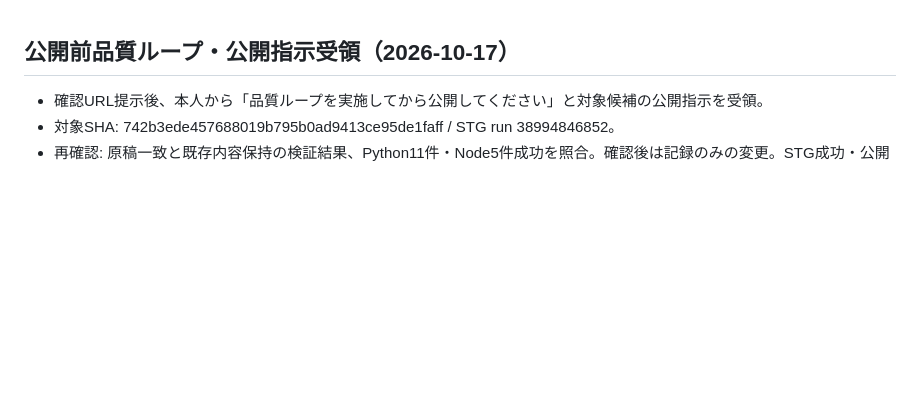
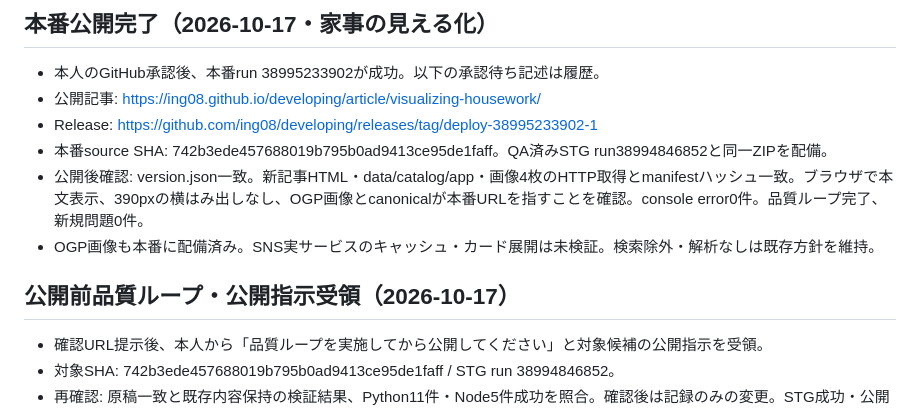
Before and after one commit to ing08/developing, a Markdown page: docs/staging.md, the part around the change. Rendered like a GitHub page; blank space fills up the shorter version.

Commit message:
docs: 家事の見える化の記事公開と検証完了を記録

```diff
--- a/docs/staging.md
+++ b/docs/staging.md
@@ -1,3 +1,11 @@
+## 本番公開完了（2026-10-17・家事の見える化）
+
+- 本人のGitHub承認後、本番run 38995233902が成功。以下の承認待ち記述は履歴。
+- 公開記事: https://ing08.github.io/developing/article/visualizing-housework/
+- Release: https://github.com/ing08/developing/releases/tag/deploy-38995233902-1
+- 本番source SHA: 742b3ede457688019b795b0ad9413ce95de1faff。QA済みSTG run38994846852と同一ZIPを配備。
+- 公開後確認: version.json一致。新記事HTML・data/catalog/app・画像4枚のHTTP取得とmanifestハッシュ一致。ブラウザで本文表示、390pxの横はみ出しなし、OGP画像とcanonicalが本番URLを指すことを確認。console error0件。品質ループ完了、新規問題0件。
+- OGP画像も本番に配備済み。SNS実サービスのキャッシュ・カード展開は未検証。検索除外・解析なしは既存方針を維持。
 ## 公開前品質ループ・公開指示受領（2026-10-17）
 
 - 確認URL提示後、本人から「品質ループを実施してから公開してください」と対象候補の公開指示を受領。
```
